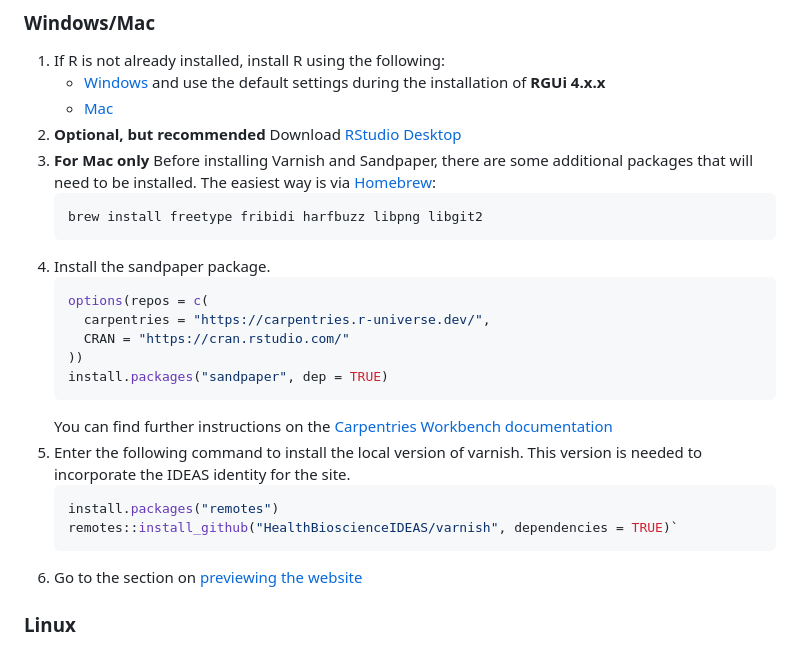
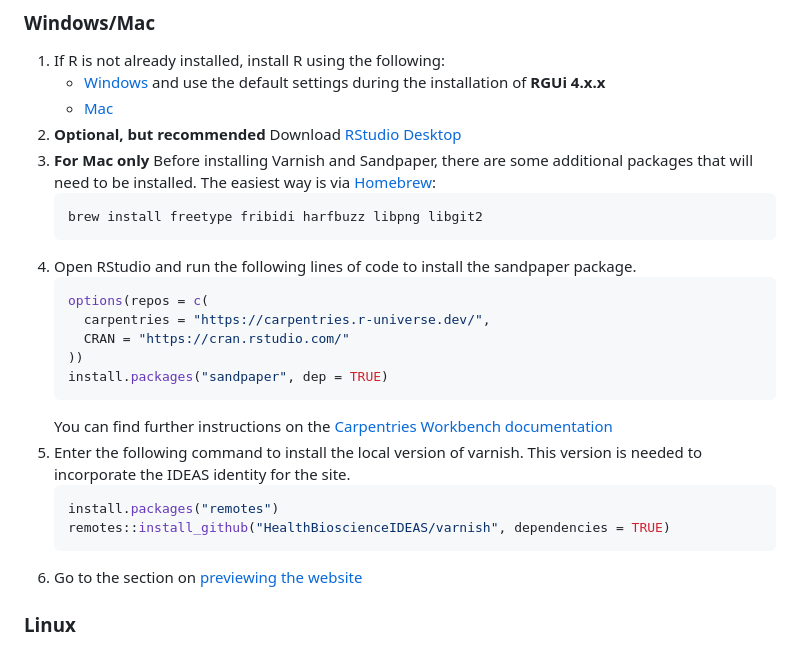
Before and after one commit to HealthBioscienceIDEAS/Medical-Image-Registration-Short-Course, a Markdown page: _setting_up/README.md, the part around the change. Drawn GitHub-style.

Commit message:
Update README.md
Two typos spotted by Jamie

````diff
--- a/_setting_up/README.md
+++ b/_setting_up/README.md
@@ -12,7 +12,7 @@ additional packages that will need to be installed. The easiest way is via
    ```bash
    brew install freetype fribidi harfbuzz libpng libgit2
    ```
-1. Install the sandpaper package.
+1. Open RStudio and run the following lines of code to install the sandpaper package.
    ```r
    options(repos = c(
      carpentries = "https://carpentries.r-universe.dev/",
@@ -26,7 +26,7 @@ additional packages that will need to be installed. The easiest way is via
 version is needed to incorporate the IDEAS identity for the site.
    ```r
    install.packages("remotes")
-   remotes::install_github("HealthBioscienceIDEAS/varnish", dependencies = TRUE)`
+   remotes::install_github("HealthBioscienceIDEAS/varnish", dependencies = TRUE)
    ```
 1. Go to the section on [previewing the website](#previewing-episodes)
 
````
